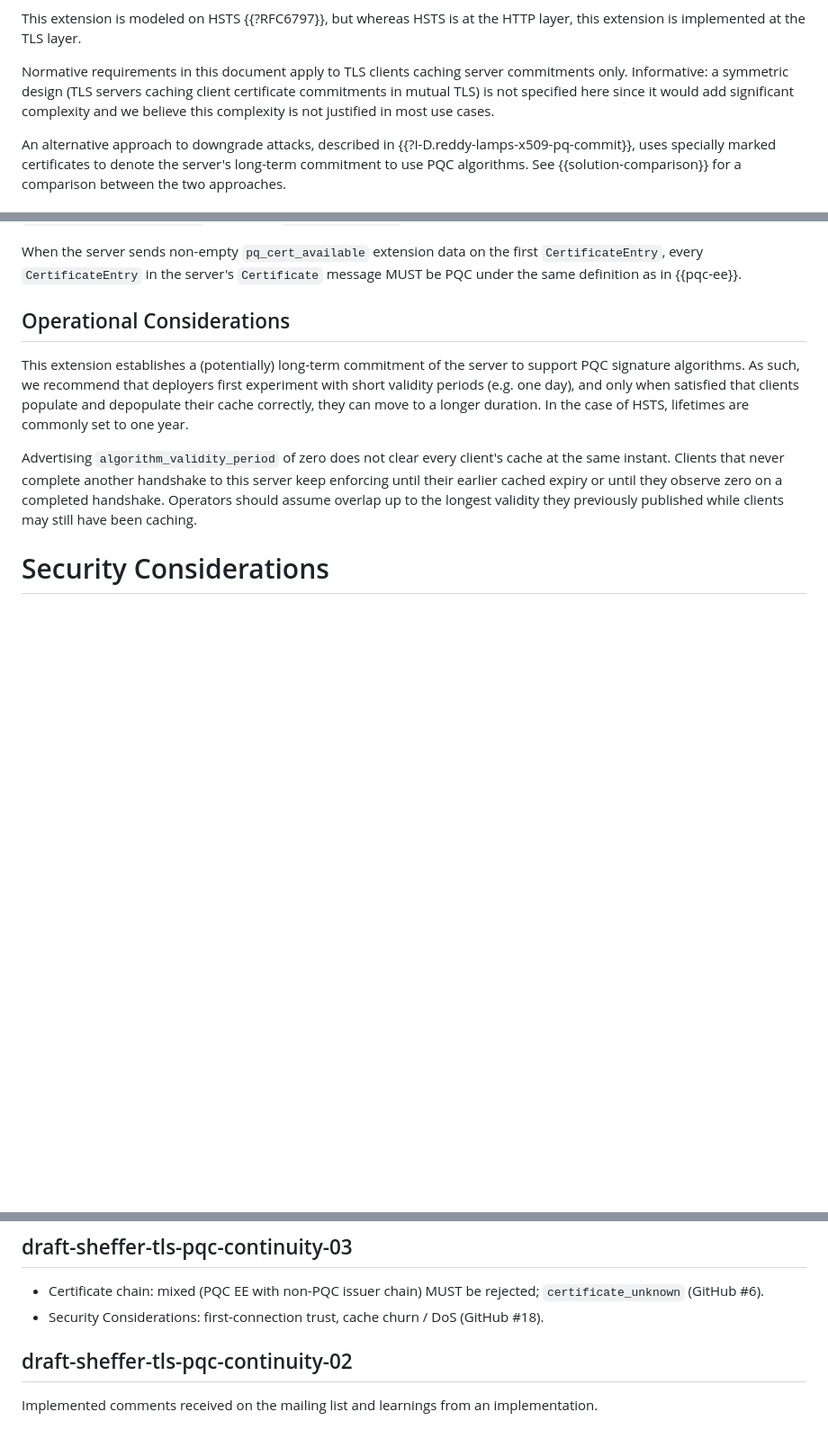
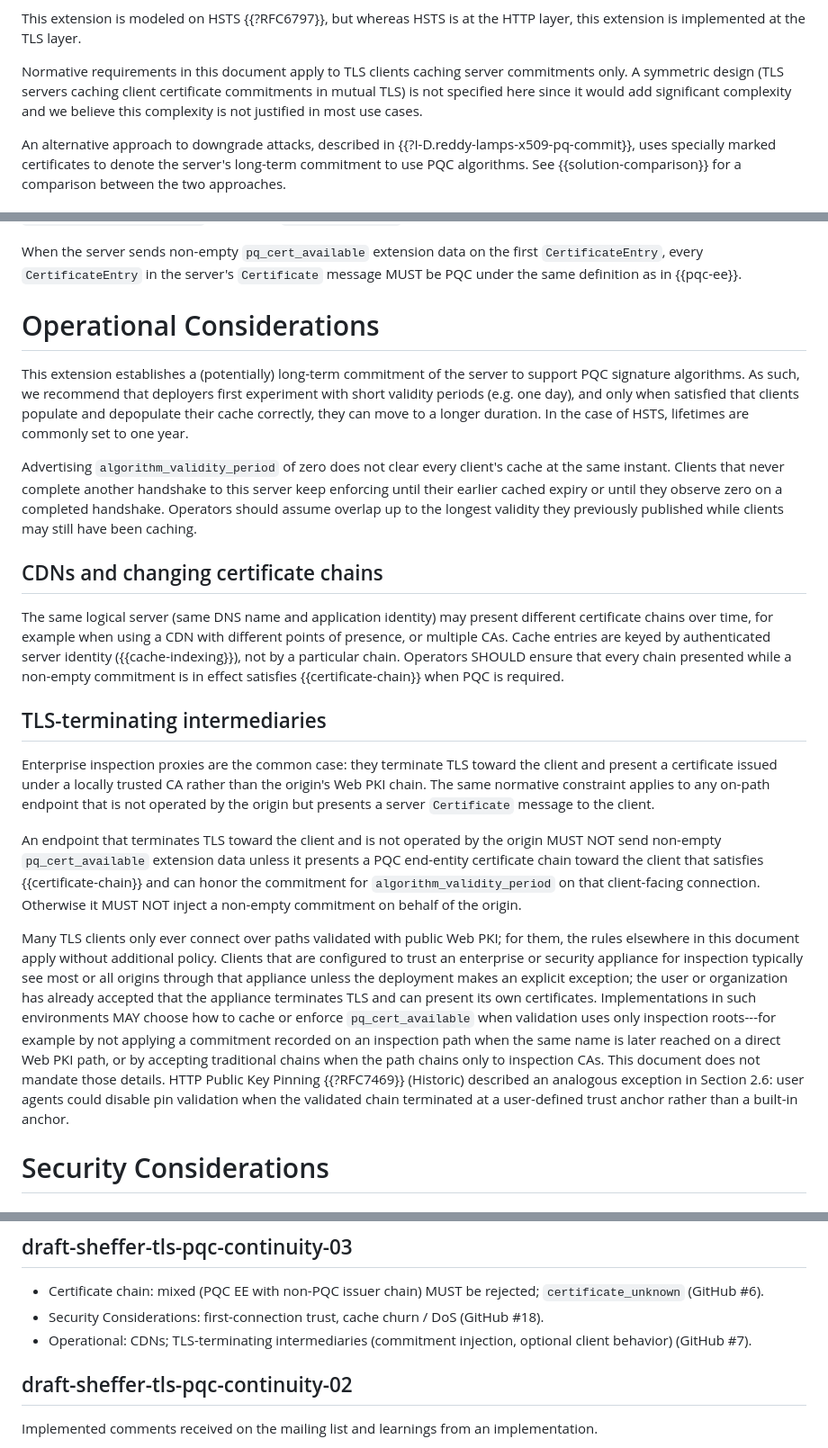
Before and after one commit to yaronf/draft-sheffer-tls-pqc-continuity, a Markdown page: draft-sheffer-tls-pqc-continuity.md, 3 parts joined by grey strips. Shown at 90% size. GitHub-like rendering; blank space fills up the shorter version.

Commit message:
Operational: CDNs, TLS intermediaries, RFC 7469 carve-out (closes #7)
Add CDN chain rotation note; single § TLS-terminating intermediaries with
MUST NOT spurious commitment; Web PKI vs inspection client options; cite
HPKP Section 2.6 user-defined trust anchor exception. Remove leading
Informative: labels; document history -03 bullet.

Made-with: Cursor

```diff
--- a/draft-sheffer-tls-pqc-continuity.md
+++ b/draft-sheffer-tls-pqc-continuity.md
@@ -92,7 +92,7 @@ This extension is modeled on HSTS {{?RFC6797}}, but whereas HSTS is at the HTTP
 is implemented at the TLS layer.
 
 Normative requirements in this document apply to TLS clients caching server commitments only.
-Informative: a symmetric design (TLS servers caching client certificate commitments in mutual TLS) is not specified here since it would add significant complexity and we believe this complexity is not justified in most use cases.
+A symmetric design (TLS servers caching client certificate commitments in mutual TLS) is not specified here since it would add significant complexity and we believe this complexity is not justified in most use cases.
 
 An alternative approach to downgrade attacks, described in {{?I-D.reddy-lamps-x509-pq-commit}},
 uses specially marked certificates to denote the server's long-term commitment
@@ -204,7 +204,7 @@ If a traditional (non-PQC) certificate is used, the server SHOULD send the exten
 
 When the server sends non-empty `pq_cert_available` extension data on the first `CertificateEntry`, every `CertificateEntry` in the server's `Certificate` message MUST be PQC under the same definition as in {{pqc-ee}}.
 
-## Operational Considerations
+# Operational Considerations
 
 This extension establishes a (potentially) long-term commitment of the server
 to support PQC signature algorithms. As such, we recommend that deployers first
@@ -213,6 +213,18 @@ that clients populate and depopulate their cache correctly, they can move to a l
 duration. In the case of HSTS, lifetimes are commonly set to one year.
 
 Advertising `algorithm_validity_period` of zero does not clear every client's cache at the same instant. Clients that never complete another handshake to this server keep enforcing until their earlier cached expiry or until they observe zero on a completed handshake. Operators should assume overlap up to the longest validity they previously published while clients may still have been caching.
+
+## CDNs and changing certificate chains
+
+The same logical server (same DNS name and application identity) may present different certificate chains over time, for example when using a CDN with different points of presence, or multiple CAs. Cache entries are keyed by authenticated server identity ({{cache-indexing}}), not by a particular chain. Operators SHOULD ensure that every chain presented while a non-empty commitment is in effect satisfies {{certificate-chain}} when PQC is required.
+
+## TLS-terminating intermediaries
+
+Enterprise inspection proxies are the common case: they terminate TLS toward the client and present a certificate issued under a locally trusted CA rather than the origin's Web PKI chain. The same normative constraint applies to any on-path endpoint that is not operated by the origin but presents a server `Certificate` message to the client.
+
+An endpoint that terminates TLS toward the client and is not operated by the origin MUST NOT send non-empty `pq_cert_available` extension data unless it presents a PQC end-entity certificate chain toward the client that satisfies {{certificate-chain}} and can honor the commitment for `algorithm_validity_period` on that client-facing connection. Otherwise it MUST NOT inject a non-empty commitment on behalf of the origin.
+
+Many TLS clients only ever connect over paths validated with public Web PKI; for them, the rules elsewhere in this document apply without additional policy. Clients that are configured to trust an enterprise or security appliance for inspection typically see most or all origins through that appliance unless the deployment makes an explicit exception; the user or organization has already accepted that the appliance terminates TLS and can present its own certificates. Implementations in such environments MAY choose how to cache or enforce `pq_cert_available` when validation uses only inspection roots---for example by not applying a commitment recorded on an inspection path when the same name is later reached on a direct Web PKI path, or by accepting traditional chains when the path chains only to inspection CAs. This document does not mandate those details. HTTP Public Key Pinning {{?RFC7469}} (Historic) described an analogous exception in Section 2.6: user agents could disable pin validation when the validated chain terminated at a user-defined trust anchor rather than a built-in anchor.
 
 # Security Considerations
 
@@ -247,6 +259,7 @@ RFC Editor: please remove before publication.
 
 * Certificate chain: mixed (PQC EE with non-PQC issuer chain) MUST be rejected; `certificate_unknown` (GitHub #6).
 * Security Considerations: first-connection trust, cache churn / DoS (GitHub #18).
+* Operational: CDNs; TLS-terminating intermediaries (commitment injection, optional client behavior) (GitHub #7).
 
 ## draft-sheffer-tls-pqc-continuity-02
 
```
